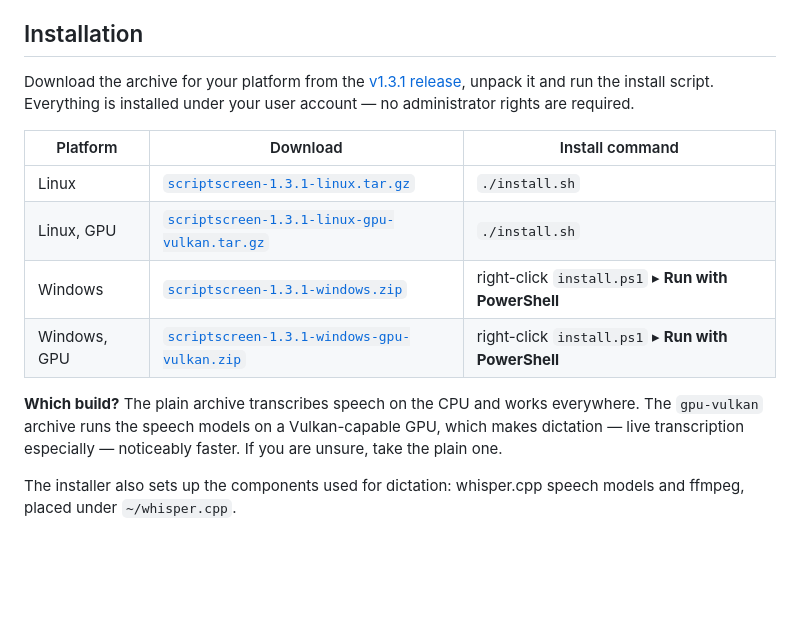
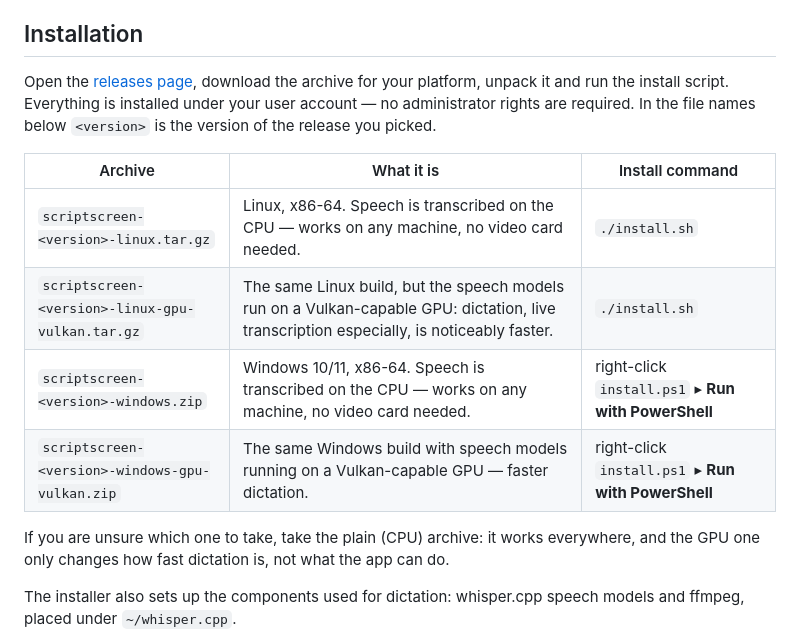
Before and after one commit to khomisha/scriptscreen, a Markdown page: README.md, the part around the change. Rendered like a GitHub page; blank space fills up the shorter version.

```diff
--- a/README.md
+++ b/README.md
@@ -34,22 +34,23 @@ Linux and Windows. English and Russian interface. Apache 2.0.
 
 ## Installation
 
-Download the archive for your platform from the
-[v1.3.1 release](https://github.com/khomisha/scriptscreen/releases/tag/v1.3.1),
-unpack it and run the install script. Everything is installed under your user
-account — no administrator rights are required.
+Open the
+[releases page](https://github.com/khomisha/scriptscreen/releases/latest),
+download the archive for your platform, unpack it and run the install script.
+Everything is installed under your user account — no administrator rights are
+required. In the file names below `<version>` is the version of the release you
+picked.
 
-| Platform | Download | Install command |
+| Archive | What it is | Install command |
 |---|---|---|
-| Linux | [`scriptscreen-1.3.1-linux.tar.gz`](https://github.com/khomisha/scriptscreen/releases/download/v1.3.1/scriptscreen-1.3.1-linux.tar.gz) | `./install.sh` |
-| Linux, GPU | [`scriptscreen-1.3.1-linux-gpu-vulkan.tar.gz`](https://github.com/khomisha/scriptscreen/releases/download/v1.3.1/scriptscreen-1.3.1-linux-gpu-vulkan.tar.gz) | `./install.sh` |
-| Windows | [`scriptscreen-1.3.1-windows.zip`](https://github.com/khomisha/scriptscreen/releases/download/v1.3.1/scriptscreen-1.3.1-windows.zip) | right-click `install.ps1` ▸ **Run with PowerShell** |
-| Windows, GPU | [`scriptscreen-1.3.1-windows-gpu-vulkan.zip`](https://github.com/khomisha/scriptscreen/releases/download/v1.3.1/scriptscreen-1.3.1-windows-gpu-vulkan.zip) | right-click `install.ps1` ▸ **Run with PowerShell** |
+| `scriptscreen-<version>-linux.tar.gz` | Linux, x86-64. Speech is transcribed on the CPU — works on any machine, no video card needed. | `./install.sh` |
+| `scriptscreen-<version>-linux-gpu-vulkan.tar.gz` | The same Linux build, but the speech models run on a Vulkan-capable GPU: dictation, live transcription especially, is noticeably faster. | `./install.sh` |
+| `scriptscreen-<version>-windows.zip` | Windows 10/11, x86-64. Speech is transcribed on the CPU — works on any machine, no video card needed. | right-click `install.ps1` ▸ **Run with PowerShell** |
+| `scriptscreen-<version>-windows-gpu-vulkan.zip` | The same Windows build with speech models running on a Vulkan-capable GPU — faster dictation. | right-click `install.ps1` ▸ **Run with PowerShell** |
 
-**Which build?** The plain archive transcribes speech on the CPU and works
-everywhere. The `gpu-vulkan` archive runs the speech models on a Vulkan-capable
-GPU, which makes dictation — live transcription especially — noticeably faster.
-If you are unsure, take the plain one.
+If you are unsure which one to take, take the plain (CPU) archive: it works
+everywhere, and the GPU one only changes how fast dictation is, not what the app
+can do.
 
 The installer also sets up the components used for dictation: whisper.cpp speech
 models and ffmpeg, placed under `~/whisper.cpp`.
```
Also changed, not shown: README.ru.md (+12 -12 lines).
